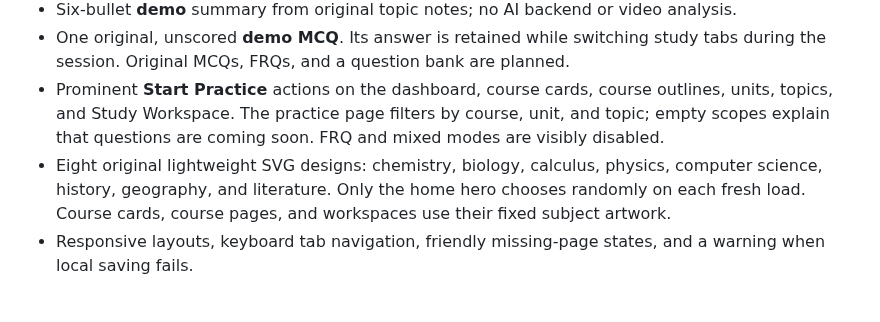
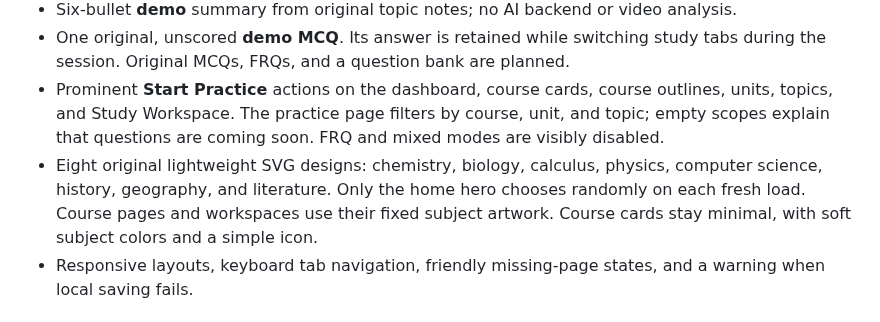
Before and after one commit to devananth10/ap-hub, a Markdown page: README.md, the part around the change. Rendered like a GitHub page.

Commit message:
Restore minimalist subject cards with soft colors and simple icons

```diff
--- a/README.md
+++ b/README.md
@@ -32,7 +32,7 @@ Development builds use `.next-preview/`, while production builds use `.next/`. B
 - Six-bullet **demo** summary from original topic notes; no AI backend or video analysis.
 - One original, unscored **demo MCQ**. Its answer is retained while switching study tabs during the session. Original MCQs, FRQs, and a question bank are planned.
 - Prominent **Start Practice** actions on the dashboard, course cards, course outlines, units, topics, and Study Workspace. The practice page filters by course, unit, and topic; empty scopes explain that questions are coming soon. FRQ and mixed modes are visibly disabled.
-- Eight original lightweight SVG designs: chemistry, biology, calculus, physics, computer science, history, geography, and literature. Only the home hero chooses randomly on each fresh load. Course cards, course pages, and workspaces use their fixed subject artwork.
+- Eight original lightweight SVG designs: chemistry, biology, calculus, physics, computer science, history, geography, and literature. Only the home hero chooses randomly on each fresh load. Course pages and workspaces use their fixed subject artwork. Course cards stay minimal, with soft subject colors and a simple icon.
 - Responsive layouts, keyboard tab navigation, friendly missing-page states, and a warning when local saving fails.
 
 ## Official resources: owner approval required
```
Also changed, not shown: docs/VALIDATION.md (+2 -0 lines), artifacts/prepatlas-dashboard.jpg, 2 other files.
